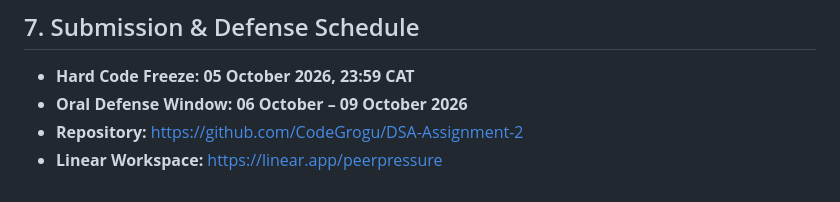
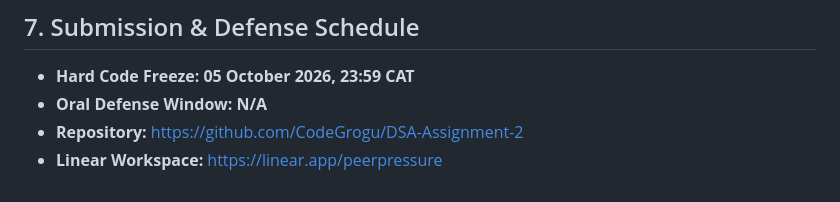
Before and after one commit to CodeGrogu/DSA-Assignment-2, a Markdown page: README.md, the part around the change. Drawn GitHub-style.

Commit message:
Change Oral Defense Window to 'N/A'
Updated the Oral Defense Window date in the README.

```diff
--- a/README.md
+++ b/README.md
@@ -217,6 +217,6 @@ Every Pull Request and commit to `main` is validated by four automated quality g
 ## 7. Submission & Defense Schedule
 
 - **Hard Code Freeze:** **05 October 2026, 23:59 CAT**
-- **Oral Defense Window:** **06 October – 09 October 2026**
+- **Oral Defense Window:** **N/A**
 - **Repository:** [https://github.com/CodeGrogu/DSA-Assignment-2](https://github.com/CodeGrogu/DSA-Assignment-2)
 - **Linear Workspace:** [https://linear.app/peerpressure](https://linear.app/peerpressure)
```
